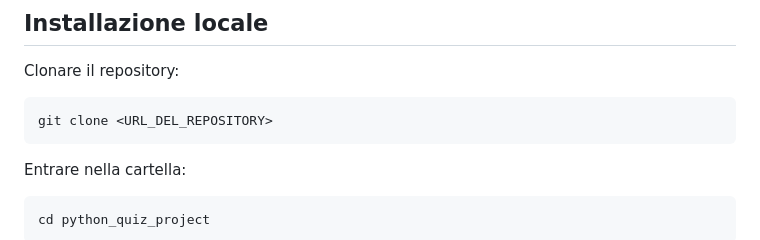
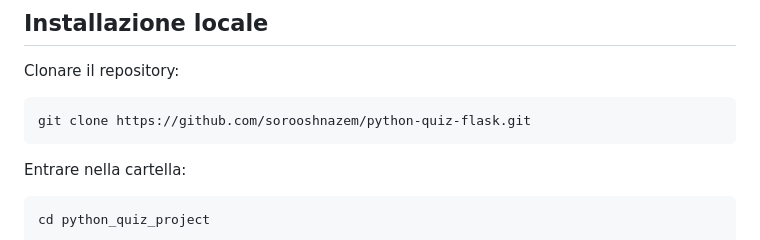
Before and after one commit to sorooshnazem/python-quiz-flask, a Markdown page: README.md, the part around the change. GitHub-like rendering.

````diff
--- a/README.md
+++ b/README.md
@@ -172,7 +172,7 @@ Per ogni giorno vengono mostrati:
 Clonare il repository:
 
 ```bash
-git clone <URL_DEL_REPOSITORY>
+git clone https://github.com/sorooshnazem/python-quiz-flask.git
 ```
 
 Entrare nella cartella:
````
